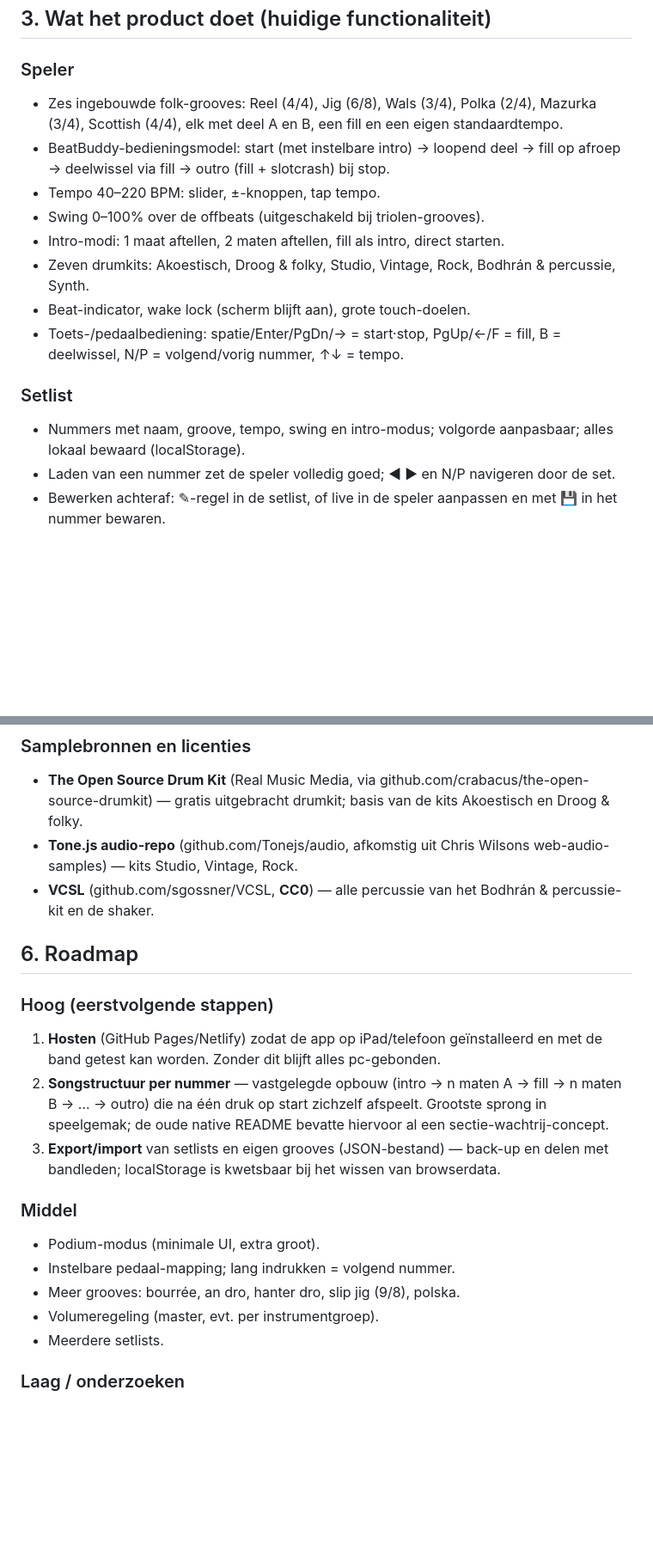
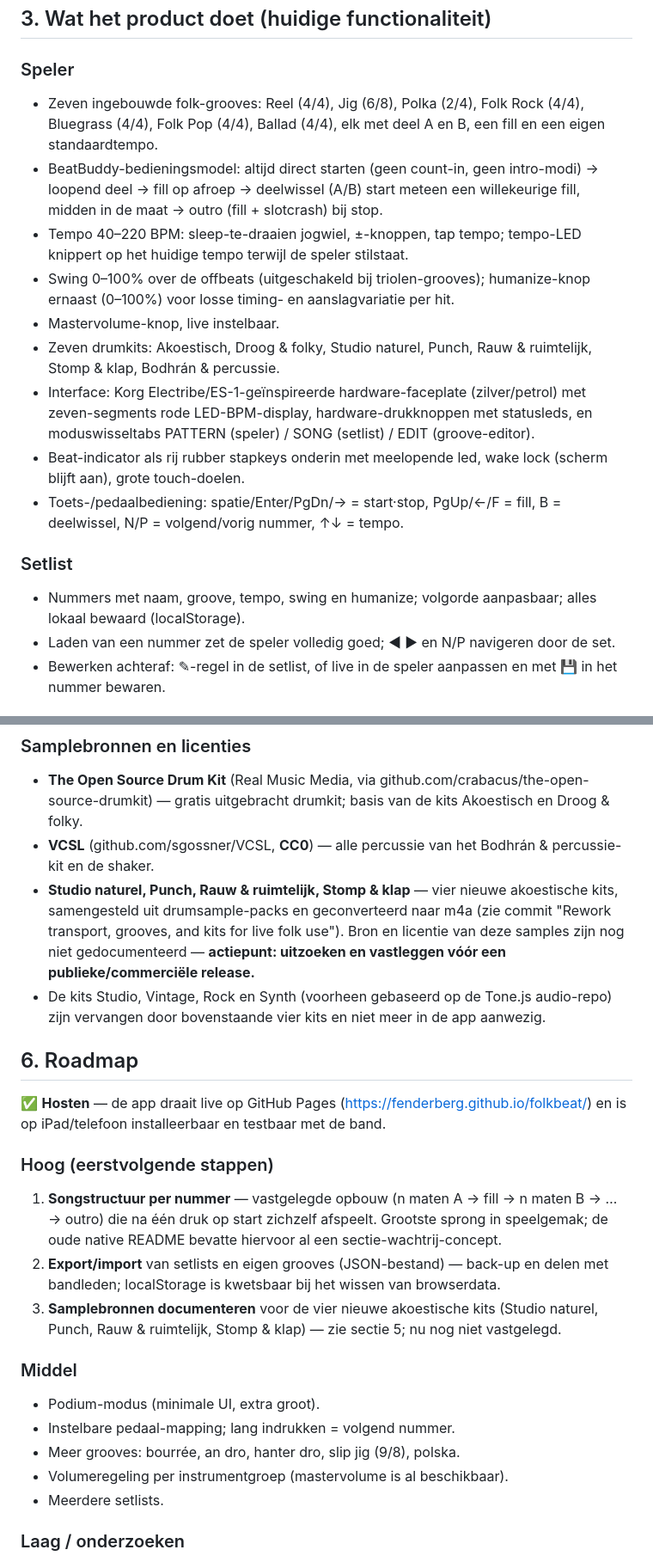
Before and after one commit to fenderberg/folkbeat, a Markdown page: PRD.md, 2 parts joined by grey strips. Shown at 86% size. Rendered like a GitHub page; blank space fills up the shorter version.

Commit message:
Update PRD to match current app state
- Groove set, kits, transport model, and Electribe UI brought in line
  with the latest app; intro modes removed, humanize and master volume
  documented
- Sample sources section updated: Tone.js kits removed, license
  documentation for the four new acoustic kits flagged as action item
- Roadmap: hosting marked done, remaining items renumbered

Co-Authored-By: Claude Fable 5 <noreply@anthropic.com>

```diff
--- a/PRD.md
+++ b/PRD.md
@@ -17,17 +17,18 @@ FolkBeat is een software-alternatief voor het BeatBuddy-drumpedaal: een drumcomp
 ## 3. Wat het product doet (huidige functionaliteit)
 
 ### Speler
-- Zes ingebouwde folk-grooves: Reel (4/4), Jig (6/8), Wals (3/4), Polka (2/4), Mazurka (3/4), Scottish (4/4), elk met deel A en B, een fill en een eigen standaardtempo.
-- BeatBuddy-bedieningsmodel: start (met instelbare intro) → loopend deel → fill op afroep → deelwissel via fill → outro (fill + slotcrash) bij stop.
-- Tempo 40–220 BPM: slider, ±-knoppen, tap tempo.
-- Swing 0–100% over de offbeats (uitgeschakeld bij triolen-grooves).
-- Intro-modi: 1 maat aftellen, 2 maten aftellen, fill als intro, direct starten.
-- Zeven drumkits: Akoestisch, Droog & folky, Studio, Vintage, Rock, Bodhrán & percussie, Synth.
-- Beat-indicator, wake lock (scherm blijft aan), grote touch-doelen.
+- Zeven ingebouwde folk-grooves: Reel (4/4), Jig (6/8), Polka (2/4), Folk Rock (4/4), Bluegrass (4/4), Folk Pop (4/4), Ballad (4/4), elk met deel A en B, een fill en een eigen standaardtempo.
+- BeatBuddy-bedieningsmodel: altijd direct starten (geen count-in, geen intro-modi) → loopend deel → fill op afroep → deelwissel (A/B) start meteen een willekeurige fill, midden in de maat → outro (fill + slotcrash) bij stop.
+- Tempo 40–220 BPM: sleep-te-draaien jogwiel, ±-knoppen, tap tempo; tempo-LED knippert op het huidige tempo terwijl de speler stilstaat.
+- Swing 0–100% over de offbeats (uitgeschakeld bij triolen-grooves); humanize-knop ernaast (0–100%) voor losse timing- en aanslagvariatie per hit.
+- Mastervolume-knop, live instelbaar.
+- Zeven drumkits: Akoestisch, Droog & folky, Studio naturel, Punch, Rauw & ruimtelijk, Stomp & klap, Bodhrán & percussie.
+- Interface: Korg Electribe/ES-1-geïnspireerde hardware-faceplate (zilver/petrol) met zeven-segments rode LED-BPM-display, hardware-drukknoppen met statusleds, en moduswisseltabs PATTERN (speler) / SONG (setlist) / EDIT (groove-editor).
+- Beat-indicator als rij rubber stapkeys onderin met meelopende led, wake lock (scherm blijft aan), grote touch-doelen.
 - Toets-/pedaalbediening: spatie/Enter/PgDn/→ = start·stop, PgUp/←/F = fill, B = deelwissel, N/P = volgend/vorig nummer, ↑↓ = tempo.
 
 ### Setlist
-- Nummers met naam, groove, tempo, swing en intro-modus; volgorde aanpasbaar; alles lokaal bewaard (localStorage).
+- Nummers met naam, groove, tempo, swing en humanize; volgorde aanpasbaar; alles lokaal bewaard (localStorage).
 - Laden van een nummer zet de speler volledig goed; ◀ ▶ en N/P navigeren door de set.
 - Bewerken achteraf: ✎-regel in de setlist, of live in de speler aanpassen en met 💾 in het nummer bewaren.
 
@@ -67,21 +68,24 @@ FolkBeat is een software-alternatief voor het BeatBuddy-drumpedaal: een drumcomp
 
 ### Samplebronnen en licenties
 - **The Open Source Drum Kit** (Real Music Media, via github.com/crabacus/the-open-source-drumkit) — gratis uitgebracht drumkit; basis van de kits Akoestisch en Droog & folky.
-- **Tone.js audio-repo** (github.com/Tonejs/audio, afkomstig uit Chris Wilsons web-audio-samples) — kits Studio, Vintage, Rock.
 - **VCSL** (github.com/sgossner/VCSL, **CC0**) — alle percussie van het Bodhrán & percussie-kit en de shaker.
+- **Studio naturel, Punch, Rauw & ruimtelijk, Stomp & klap** — vier nieuwe akoestische kits, samengesteld uit drumsample-packs en geconverteerd naar m4a (zie commit "Rework transport, grooves, and kits for live folk use"). Bron en licentie van deze samples zijn nog niet gedocumenteerd — **actiepunt: uitzoeken en vastleggen vóór een publieke/commerciële release.**
+- De kits Studio, Vintage, Rock en Synth (voorheen gebaseerd op de Tone.js audio-repo) zijn vervangen door bovenstaande vier kits en niet meer in de app aanwezig.
 
 ## 6. Roadmap
 
+✅ **Hosten** — de app draait live op GitHub Pages (https://fenderberg.github.io/folkbeat/) en is op iPad/telefoon installeerbaar en testbaar met de band.
+
 ### Hoog (eerstvolgende stappen)
-1. **Hosten** (GitHub Pages/Netlify) zodat de app op iPad/telefoon geïnstalleerd en met de band getest kan worden. Zonder dit blijft alles pc-gebonden.
-2. **Songstructuur per nummer** — vastgelegde opbouw (intro → n maten A → fill → n maten B → … → outro) die na één druk op start zichzelf afspeelt. Grootste sprong in speelgemak; de oude native README bevatte hiervoor al een sectie-wachtrij-concept.
-3. **Export/import** van setlists en eigen grooves (JSON-bestand) — back-up en delen met bandleden; localStorage is kwetsbaar bij het wissen van browserdata.
+1. **Songstructuur per nummer** — vastgelegde opbouw (n maten A → fill → n maten B → … → outro) die na één druk op start zichzelf afspeelt. Grootste sprong in speelgemak; de oude native README bevatte hiervoor al een sectie-wachtrij-concept.
+2. **Export/import** van setlists en eigen grooves (JSON-bestand) — back-up en delen met bandleden; localStorage is kwetsbaar bij het wissen van browserdata.
+3. **Samplebronnen documenteren** voor de vier nieuwe akoestische kits (Studio naturel, Punch, Rauw & ruimtelijk, Stomp & klap) — zie sectie 5; nu nog niet vastgelegd.
 
 ### Middel
 - Podium-modus (minimale UI, extra groot).
 - Instelbare pedaal-mapping; lang indrukken = volgend nummer.
 - Meer grooves: bourrée, an dro, hanter dro, slip jig (9/8), polska.
-- Volumeregeling (master, evt. per instrumentgroep).
+- Volumeregeling per instrumentgroep (mastervolume is al beschikbaar).
 - Meerdere setlists.
 
 ### Laag / onderzoeken
```
Also changed, not shown: other parts of PRD.md (+3 -3 lines).
